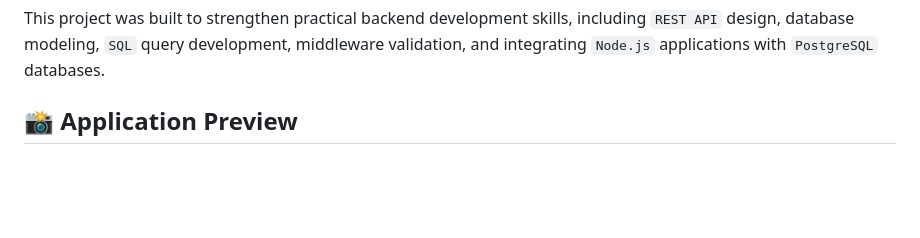
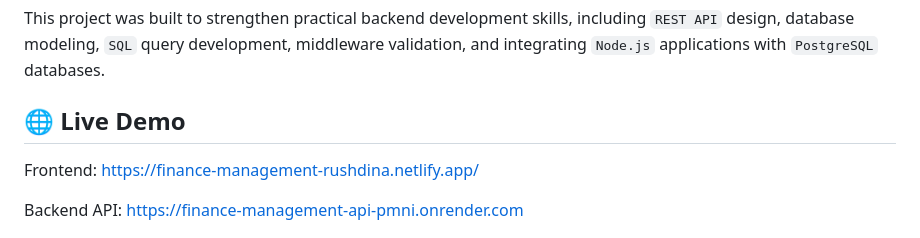
Before and after one commit to rushdina/finance-management-api, a Markdown page: README.md, the part around the change. Rendered like a GitHub page; blank space fills up the shorter version.

Commit message:
Add live demo links and update section title
Updated README to include live demo links and changed section title from 'Application Preview' to 'Live Demo'.

```diff
--- a/README.md
+++ b/README.md
@@ -6,7 +6,11 @@ A lightweight `HTML`, `CSS`, and `JavaScript` frontend was developed as an API c
 
 This project was built to strengthen practical backend development skills, including `REST API` design, database modeling, `SQL` query development, middleware validation, and integrating `Node.js` applications with `PostgreSQL` databases.
 
-## 📸 Application Preview
+## 🌐 Live Demo
+
+Frontend: https://finance-management-rushdina.netlify.app/
+
+Backend API: https://finance-management-api-pmni.onrender.com
 
 ![Finance Management Application](./assets/finance-management-preview.png)
 
```
